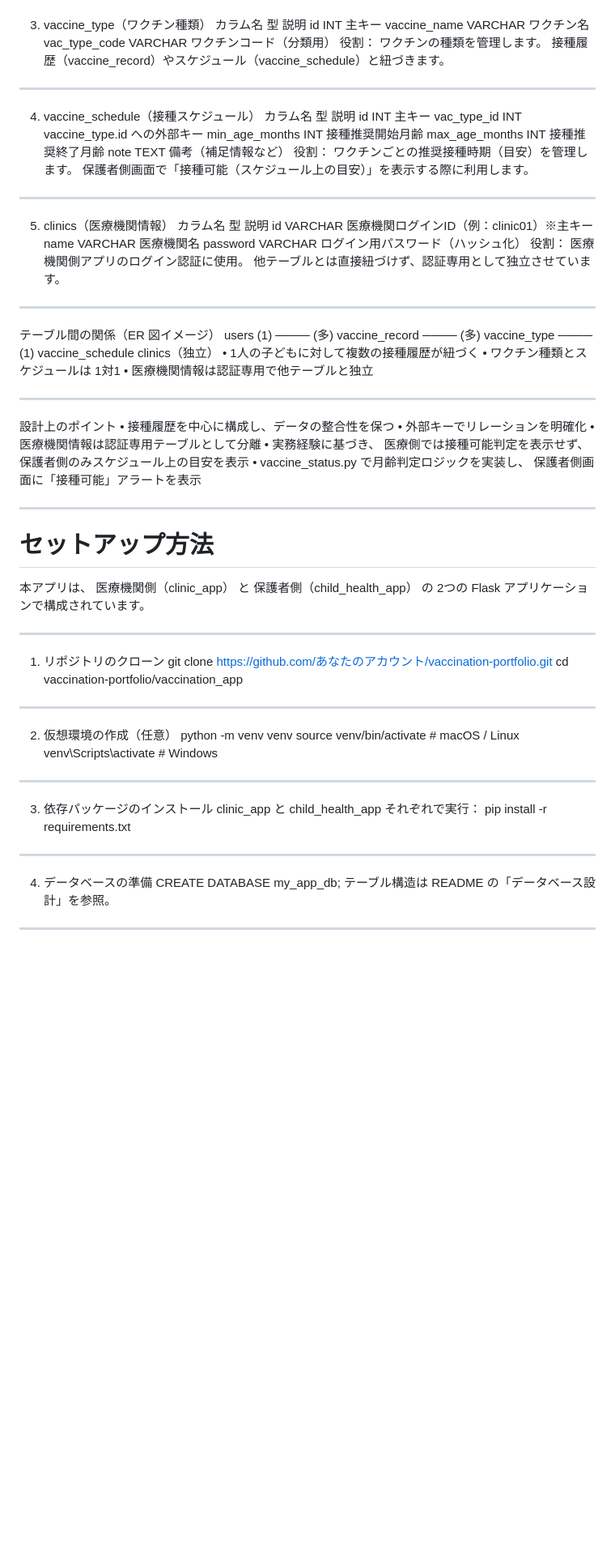
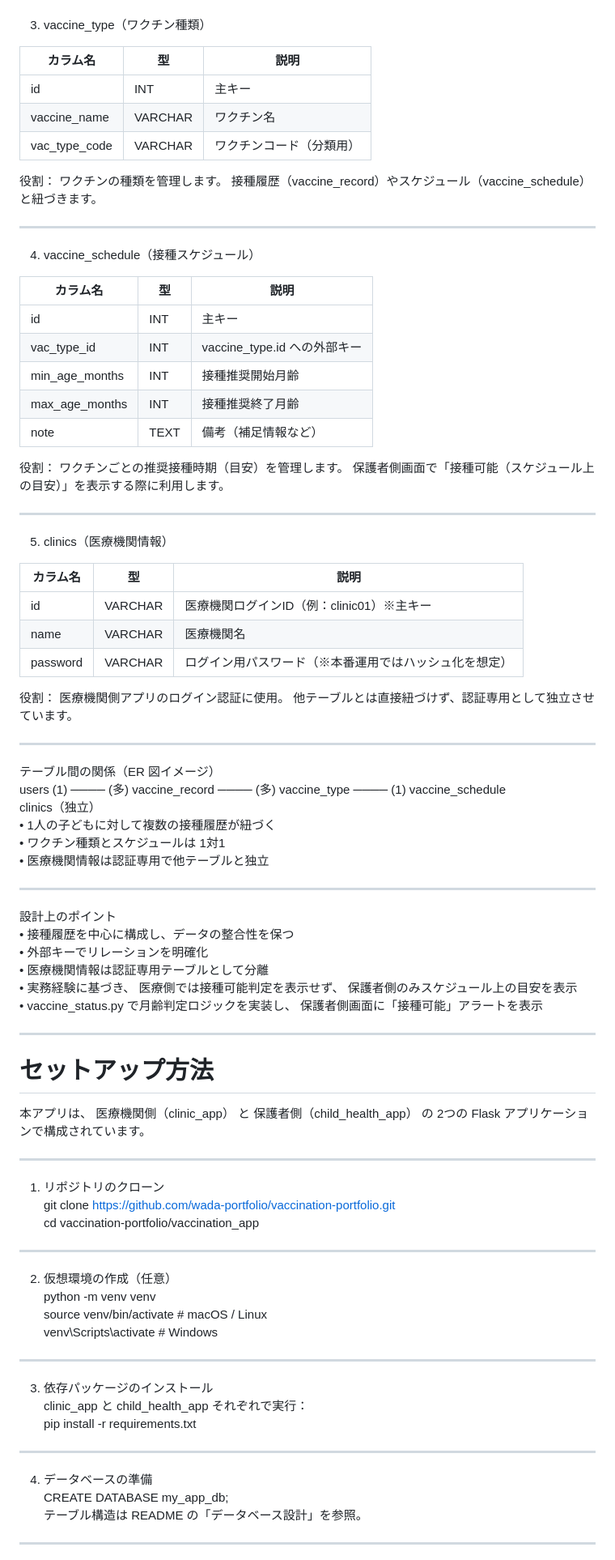
Before and after one commit to wada-portfolio/vaccination-portfolio, a Markdown page: README.md, the part around one of its changes. Shown at 81% size. GitHub-like rendering; blank space fills up the shorter version.

```diff
--- a/README.md
+++ b/README.md
@@ -179,39 +186,48 @@ ________________________________________
 3. vaccine_type（ワクチン種類）
-カラム名	型	説明
-id	INT	主キー
-vaccine_name	VARCHAR	ワクチン名
-vac_type_code	VARCHAR	ワクチンコード（分類用）
+
+| カラム名       | 型       | 説明                         |
+|----------------|----------|------------------------------|
+| id             | INT      | 主キー                       |
+| vaccine_name   | VARCHAR  | ワクチン名                   |
+| vac_type_code  | VARCHAR  | ワクチンコード（分類用）     |
+
 役割：
 ワクチンの種類を管理します。
 接種履歴（vaccine_record）やスケジュール（vaccine_schedule）と紐づきます。
-________________________________________
+___
 4. vaccine_schedule（接種スケジュール）
-カラム名	型	説明
-id	INT	主キー
-vac_type_id	INT	vaccine_type.id への外部キー
-min_age_months	INT	接種推奨開始月齢
-max_age_months	INT	接種推奨終了月齢
-note	TEXT	備考（補足情報など）
+
+| カラム名        | 型   | 説明                               |
+|-----------------|------|------------------------------------|
+| id              | INT  | 主キー                             |
+| vac_type_id     | INT  | vaccine_type.id への外部キー       |
+| min_age_months  | INT  | 接種推奨開始月齢                   |
+| max_age_months  | INT  | 接種推奨終了月齢                   |
+| note            | TEXT | 備考（補足情報など）               |
+
 役割：
 ワクチンごとの推奨接種時期（目安）を管理します。
 保護者側画面で「接種可能（スケジュール上の目安）」を表示する際に利用します。
-________________________________________
+___
 5. clinics（医療機関情報）
-カラム名	型	説明
-id	VARCHAR	医療機関ログインID（例：clinic01）※主キー
-name	VARCHAR	医療機関名
-password	VARCHAR	ログイン用パスワード（ハッシュ化）
+
+| カラム名 | 型      | 説明                                      |
+|----------|---------|-------------------------------------------|
+| id       | VARCHAR | 医療機関ログインID（例：clinic01）※主キー |
+| name     | VARCHAR | 医療機関名                                |
+| password | VARCHAR | ログイン用パスワード（※本番運用ではハッシュ化を想定）        |
+
 役割：
 医療機関側アプリのログイン認証に使用。
 他テーブルとは直接紐づけず、認証専用として独立させています。
-________________________________________
+___
 テーブル間の関係（ER 図イメージ）
 users (1) ──── (多) vaccine_record ──── (多) vaccine_type ──── (1) vaccine_schedule
 clinics（独立）
 •	1人の子どもに対して複数の接種履歴が紐づく
 •	ワクチン種類とスケジュールは 1対1
 •	医療機関情報は認証専用で他テーブルと独立
-________________________________________
+___
 設計上のポイント
 •	接種履歴を中心に構成し、データの整合性を保つ
 •	外部キーでリレーションを明確化
@@ -222,27 +238,27 @@ ________________________________________
 •	vaccine_status.py で月齢判定ロジックを実装し、
 保護者側画面に「接種可能」アラートを表示
 
-________________________________________
+___
 # セットアップ方法
 本アプリは、
 医療機関側（clinic_app） と 保護者側（child_health_app） の
 2つの Flask アプリケーションで構成されています。
-________________________________________
+___
 1. リポジトリのクローン
-git clone https://github.com/あなたのアカウント/vaccination-portfolio.git
+git clone https://github.com/wada-portfolio/vaccination-portfolio.git
 cd vaccination-portfolio/vaccination_app
-________________________________________
+___
 2. 仮想環境の作成（任意）
 python -m venv venv
 source venv/bin/activate   # macOS / Linux
 venv\Scripts\activate      # Windows
-________________________________________
+___
 3. 依存パッケージのインストール
 clinic_app と child_health_app それぞれで実行：
 pip install -r requirements.txt
-________________________________________
+___
 4. データベースの準備
 CREATE DATABASE my_app_db;
 テーブル構造は README の「データベース設計」を参照。
-________________________________________
+___
 5. .env の設定
```
Also changed, not shown: other parts of README.md (+62 -45 lines).
